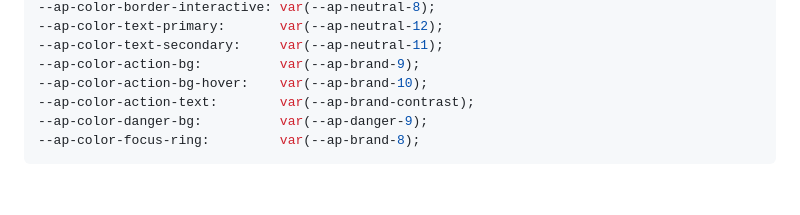
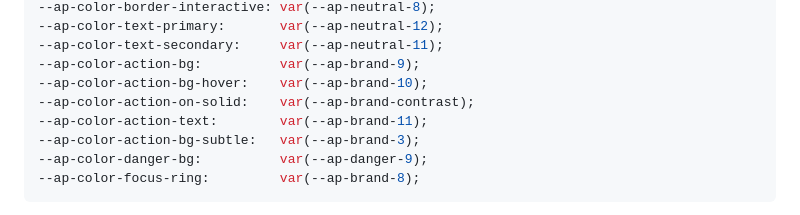
Before and after one commit to andrew-caines/apComponents, a Markdown page: docs/adr/0007-three-tier-token-contract.md, the part around the change. GitHub-like rendering; blank space fills up the shorter version.

Commit message:
fix(docs): correct ADR-0007's stale color-action-text example
Phase 4b renamed the on-solid role to color-action-on-solid and
repurposed color-action-text for brand-coloured text on a neutral
surface. The ADR that defines the three-tier contract still showed
color-action-text resolving to the old on-solid value, so a reader
following it would get a silently wrong colour. Add both current
roles (on-solid and text) plus the bg-subtle token alongside them.

````diff
--- a/docs/adr/0007-three-tier-token-contract.md
+++ b/docs/adr/0007-three-tier-token-contract.md
@@ -38,7 +38,9 @@ What a value *means*. This is the theming contract, and the only tier a product
 --ap-color-text-secondary:     var(--ap-neutral-11);
 --ap-color-action-bg:          var(--ap-brand-9);
 --ap-color-action-bg-hover:    var(--ap-brand-10);
---ap-color-action-text:        var(--ap-brand-contrast);
+--ap-color-action-on-solid:    var(--ap-brand-contrast);
+--ap-color-action-text:        var(--ap-brand-11);
+--ap-color-action-bg-subtle:   var(--ap-brand-3);
 --ap-color-danger-bg:          var(--ap-danger-9);
 --ap-color-focus-ring:         var(--ap-brand-8);
 ```
````
